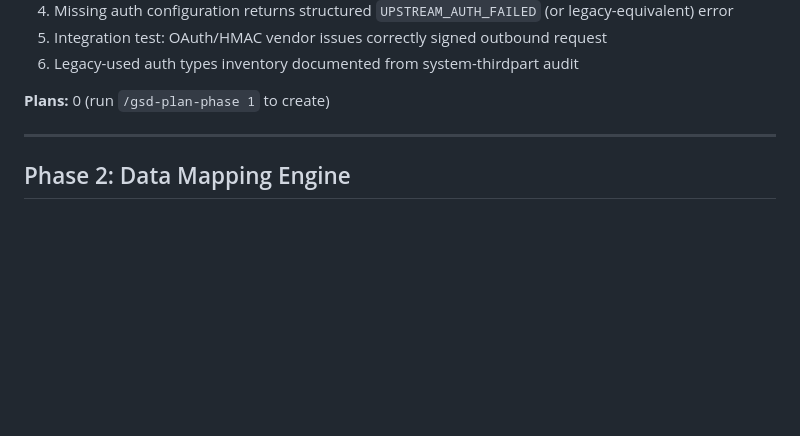
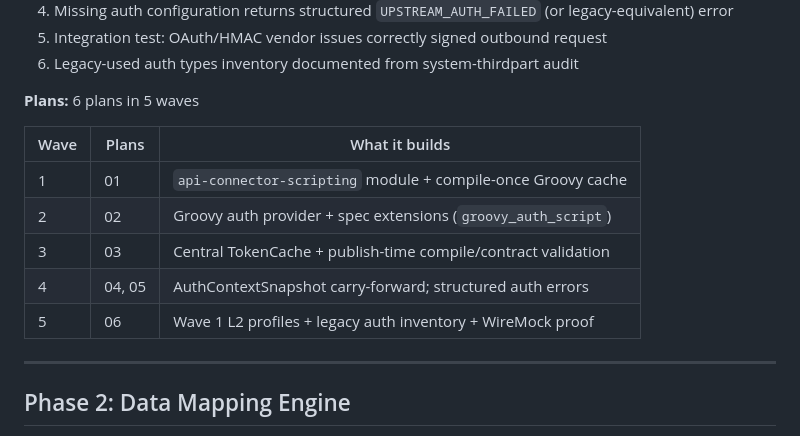
Before and after one commit to vasin-liu/api-connector, a Markdown page: .planning/ROADMAP.md, the part around the change. Drawn GitHub-style; blank space fills up the shorter version.

Commit message:
docs(01): update roadmap plan count

```diff
--- a/.planning/ROADMAP.md
+++ b/.planning/ROADMAP.md
@@ -35,7 +35,15 @@
 5. Integration test: OAuth/HMAC vendor issues correctly signed outbound request
 6. Legacy-used auth types inventory documented from system-thirdpart audit
 
-**Plans:** 0 (run `/gsd-plan-phase 1` to create)
+**Plans:** 6 plans in 5 waves
+
+| Wave | Plans | What it builds |
+|------|-------|----------------|
+| 1 | 01 | `api-connector-scripting` module + compile-once Groovy cache |
+| 2 | 02 | Groovy auth provider + spec extensions (`groovy_auth_script`) |
+| 3 | 03 | Central TokenCache + publish-time compile/contract validation |
+| 4 | 04, 05 | AuthContextSnapshot carry-forward; structured auth errors |
+| 5 | 06 | Wave 1 L2 profiles + legacy auth inventory + WireMock proof |
 
 ---
 
```
